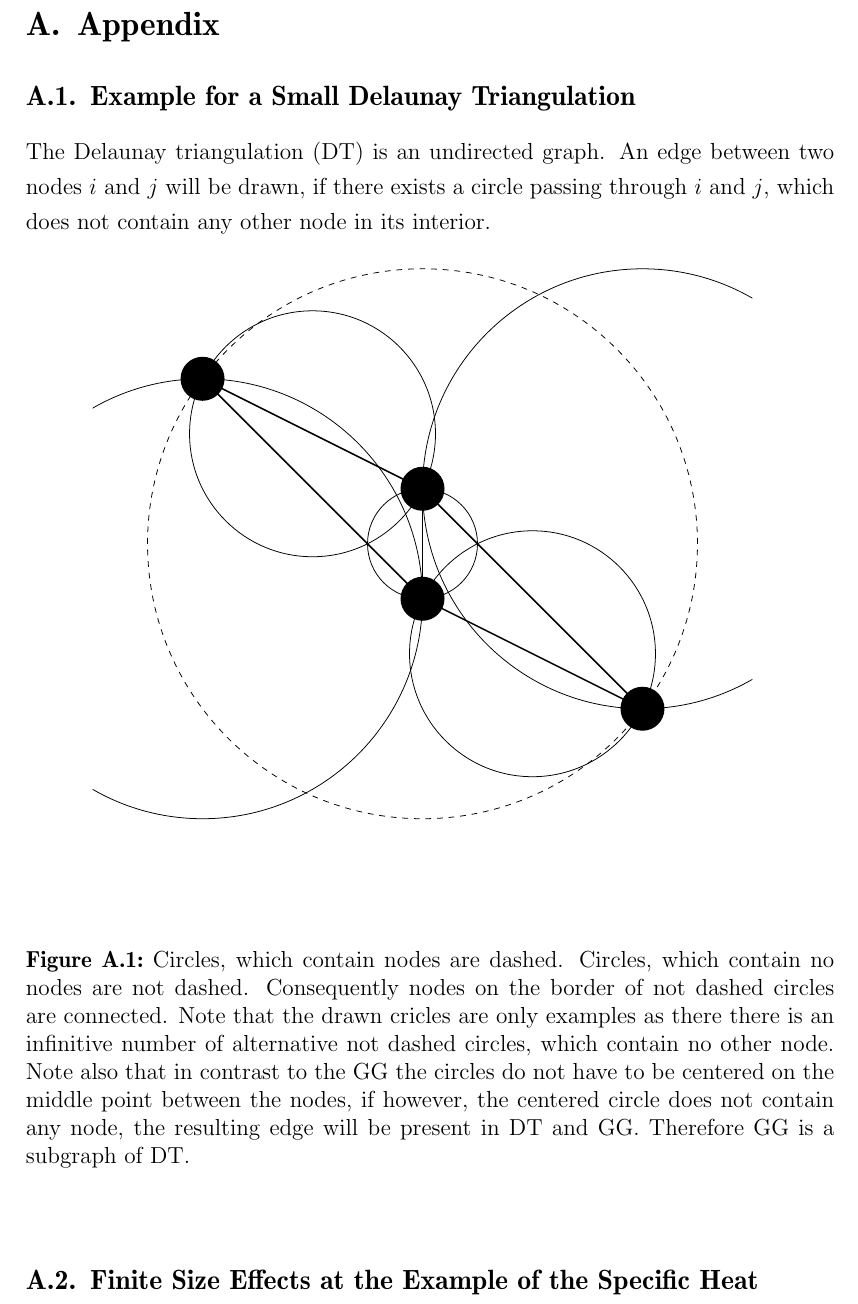
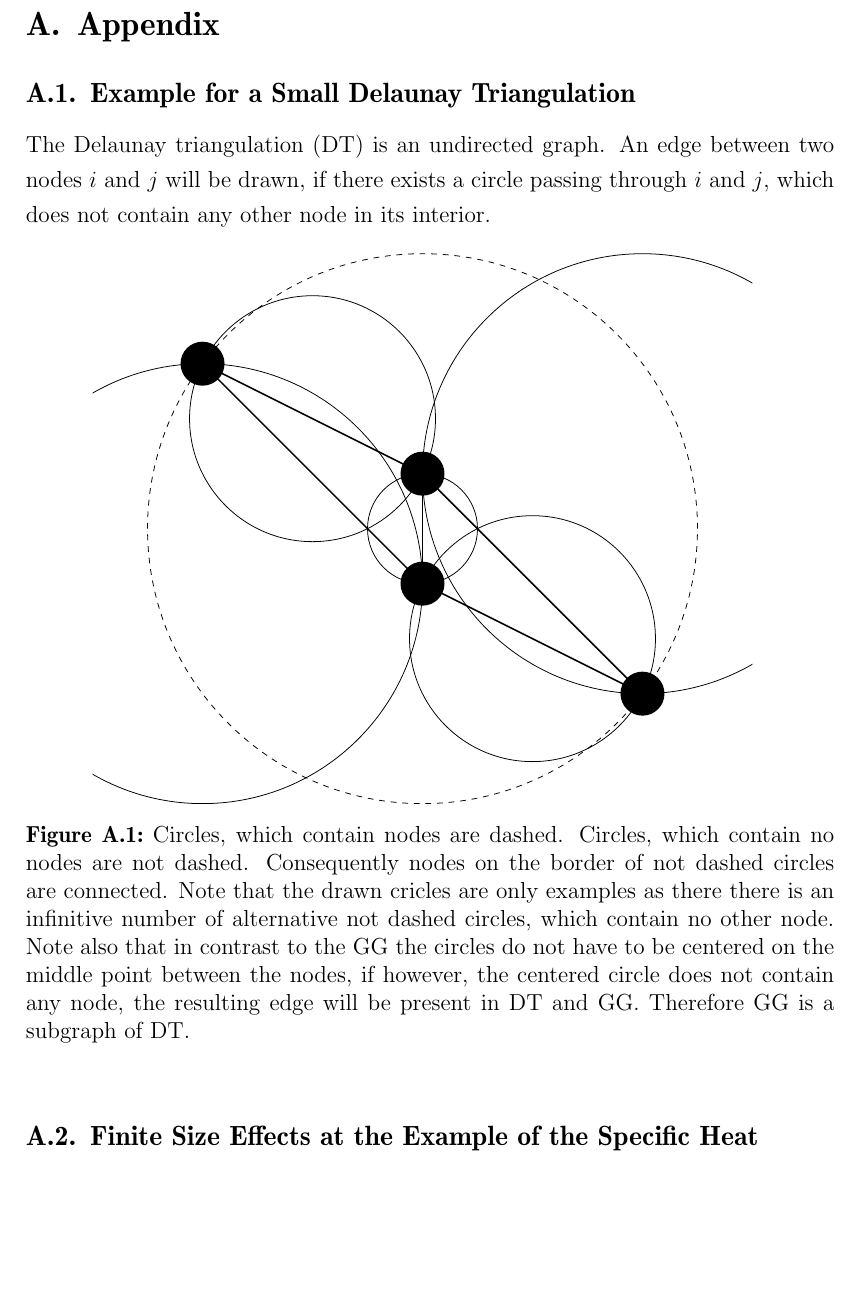
Before and after one commit to surt91/IsingFerromagnet, a LaTeX document (Tex/Ferromagnet.tex, which reads Tex/images/DT_def.tex): part of page 40 of 43, cut so that both start at the same text, the shorter picture padded with empty space. Compiled offline with pdfLaTeX; an older LaTeX class or package is replaced by its successor.

Commit message:
Bounding Box von DT Skizze angepasst

```diff
--- a/Tex/images/DT_def.tex
+++ b/Tex/images/DT_def.tex
@@ -1,5 +1,5 @@
 \begin{tikzpicture}[scale=4]
-    \clip (-0.5,-0.5) rectangle (2.5,2.5);
+    \clip (-0.5,0) rectangle (2.5,2.5);
 
     \fill (0, 2  ) circle(0.1);
     \fill (1, 1.5) circle(0.1);
```
